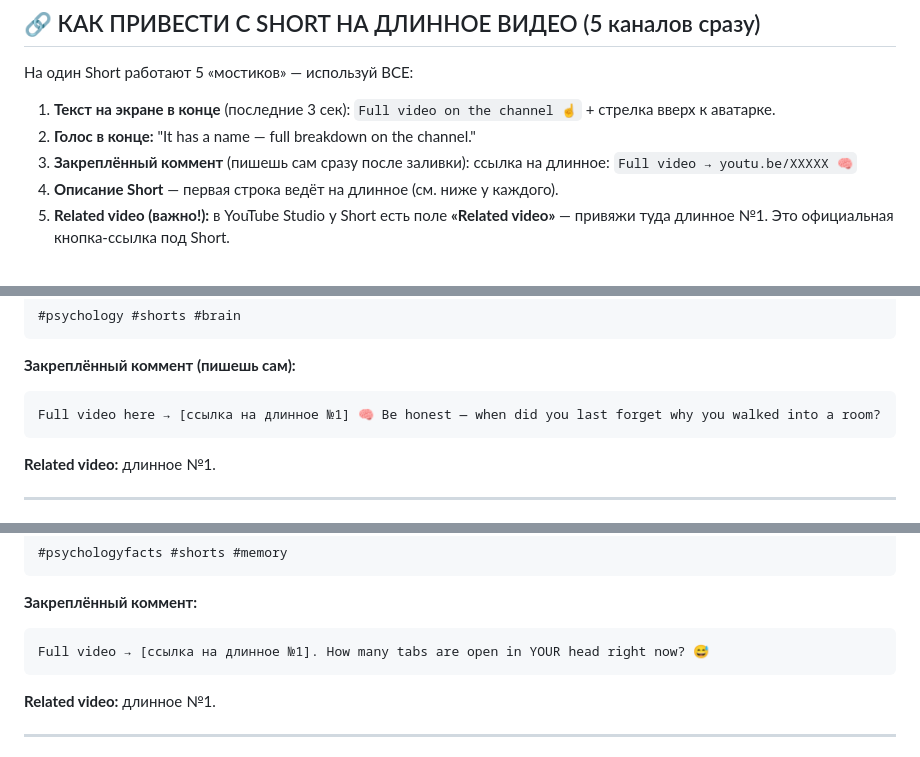
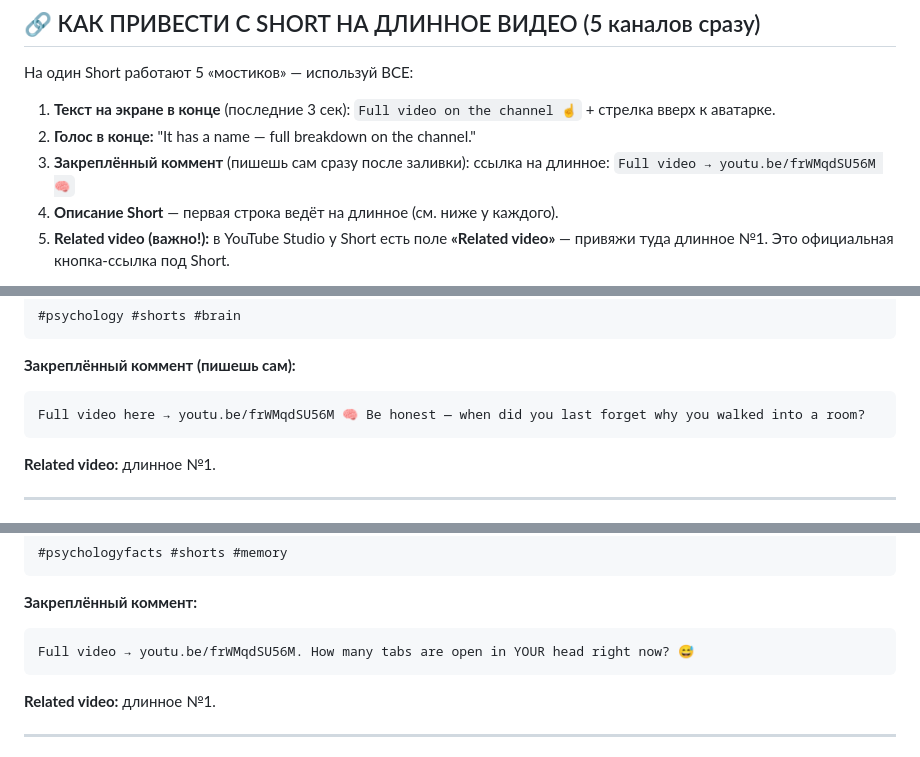
Before and after one commit to opigilcin-dotcom/oleg, a Markdown page: videos/why-forget-room/SHORTS-что-писать.md, 3 parts joined by grey strips. Drawn GitHub-style.

Commit message:
Video 1: insert real long-video link into Shorts copy

````diff
--- a/videos/why-forget-room/SHORTS-что-писать.md
+++ b/videos/why-forget-room/SHORTS-что-писать.md
@@ -11,7 +11,7 @@
 1. **Текст на экране в конце** (последние 3 сек): `Full video on the channel ☝️` + стрелка вверх к аватарке.
 2. **Голос в конце:** "It has a name — full breakdown on the channel."
 3. **Закреплённый коммент** (пишешь сам сразу после заливки): ссылка на длинное:
-   `Full video → youtu.be/XXXXX 🧠`
+   `Full video → youtu.be/frWMqdSU56M 🧠`
 4. **Описание Short** — первая строка ведёт на длинное (см. ниже у каждого).
 5. **Related video (важно!):** в YouTube Studio у Short есть поле **«Related video»** — привяжи туда длинное №1. Это официальная кнопка-ссылка под Short.
 
@@ -40,7 +40,7 @@ Your brain literally drops the thought the second you cross a doorway. Here's wh
 
 **Закреплённый коммент (пишешь сам):**
 ```
-Full video here → [ссылка на длинное №1] 🧠 Be honest — when did you last forget why you walked into a room?
+Full video here → youtu.be/frWMqdSU56M 🧠 Be honest — when did you last forget why you walked into a room?
 ```
 
 **Related video:** длинное №1.
@@ -67,7 +67,7 @@ Four. That's all your working memory holds at once — and crossing a doorway is
 
 **Закреплённый коммент:**
 ```
-Full video → [ссылка на длинное №1]. How many tabs are open in YOUR head right now? 😅
+Full video → youtu.be/frWMqdSU56M. How many tabs are open in YOUR head right now? 😅
 ```
 
 **Related video:** длинное №1.
````
Also changed, not shown: other parts of videos/why-forget-room/SHORTS-что-писать.md (+1 -1 lines).
